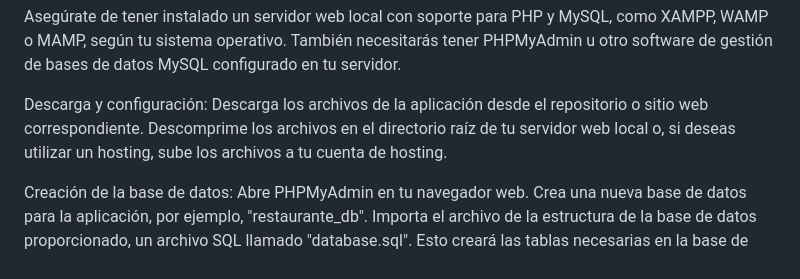
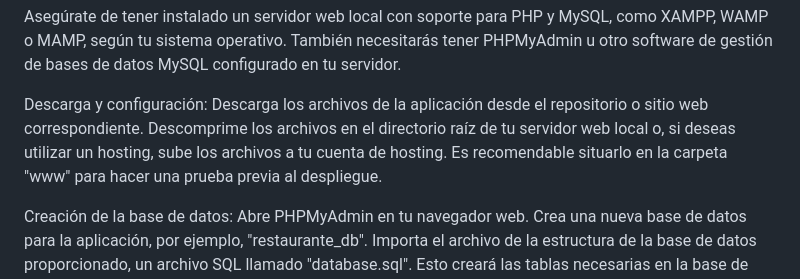
Before and after one commit to TheVleder/Web-App, a Markdown page: README.md, the part around the change. Rendered like a GitHub page.

```diff
--- a/README.md
+++ b/README.md
@@ -19,7 +19,7 @@ También necesitarás tener PHPMyAdmin u otro software de gestión de bases de d
 
 Descarga y configuración:
 Descarga los archivos de la aplicación desde el repositorio o sitio web correspondiente.
-Descomprime los archivos en el directorio raíz de tu servidor web local o, si deseas utilizar un hosting, sube los archivos a tu cuenta de hosting.
+Descomprime los archivos en el directorio raíz de tu servidor web local o, si deseas utilizar un hosting, sube los archivos a tu cuenta de hosting. Es recomendable situarlo en la carpeta "www" para hacer una prueba previa al despliegue.
 
 Creación de la base de datos:
 Abre PHPMyAdmin en tu navegador web.
```
